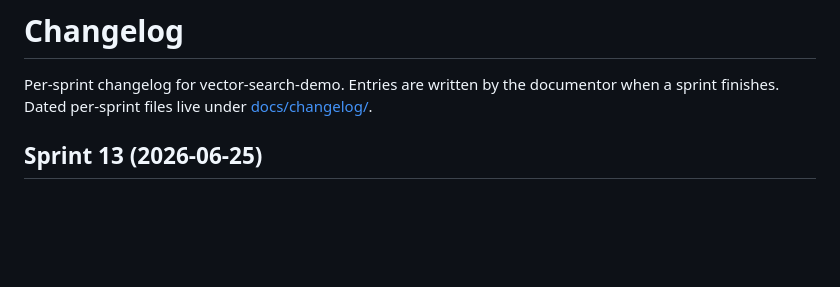
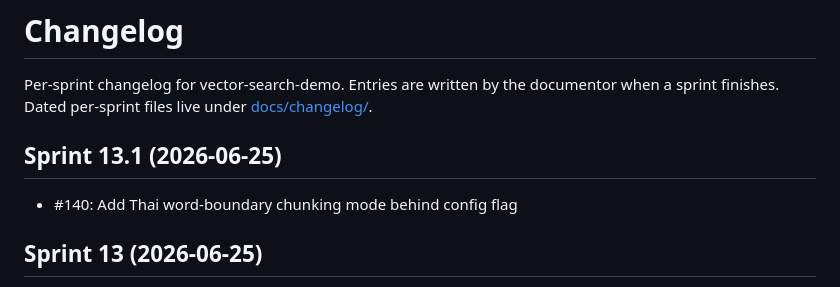
Before and after one commit to zealchaiwut/vector-search-demo, a Markdown page: CHANGELOG.md, the part around the change. Rendered like a GitHub page; blank space fills up the shorter version.

```diff
--- a/CHANGELOG.md
+++ b/CHANGELOG.md
@@ -2,6 +2,10 @@
 
 Per-sprint changelog for vector-search-demo. Entries are written by the documentor when a
 sprint finishes. Dated per-sprint files live under [docs/changelog/](docs/changelog/).
+
+## Sprint 13.1 (2026-06-25)
+
+- #140: Add Thai word-boundary chunking mode behind config flag
 
 ## Sprint 13 (2026-06-25)
 
```
Also changed, not shown: README.md (+18 -8 lines).
